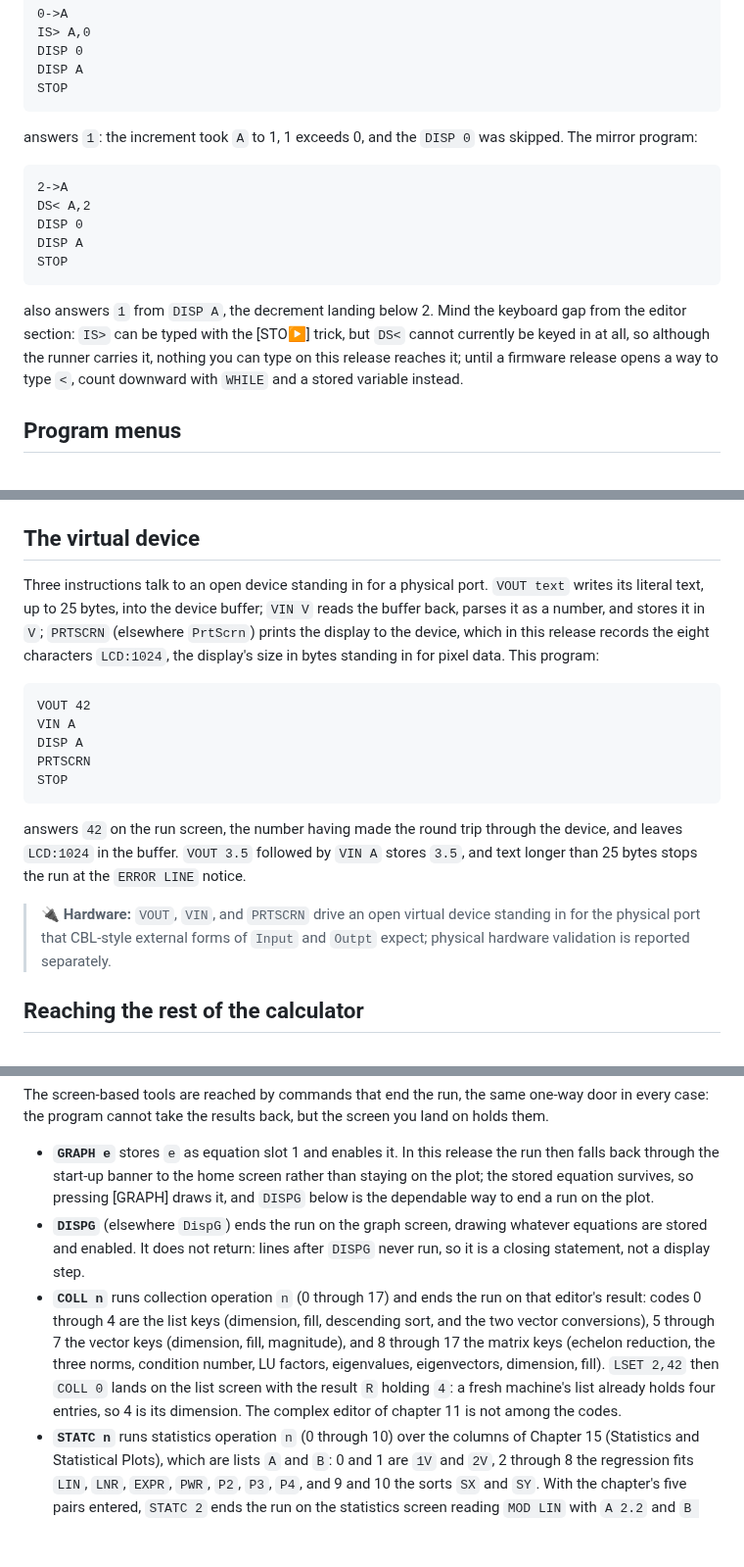
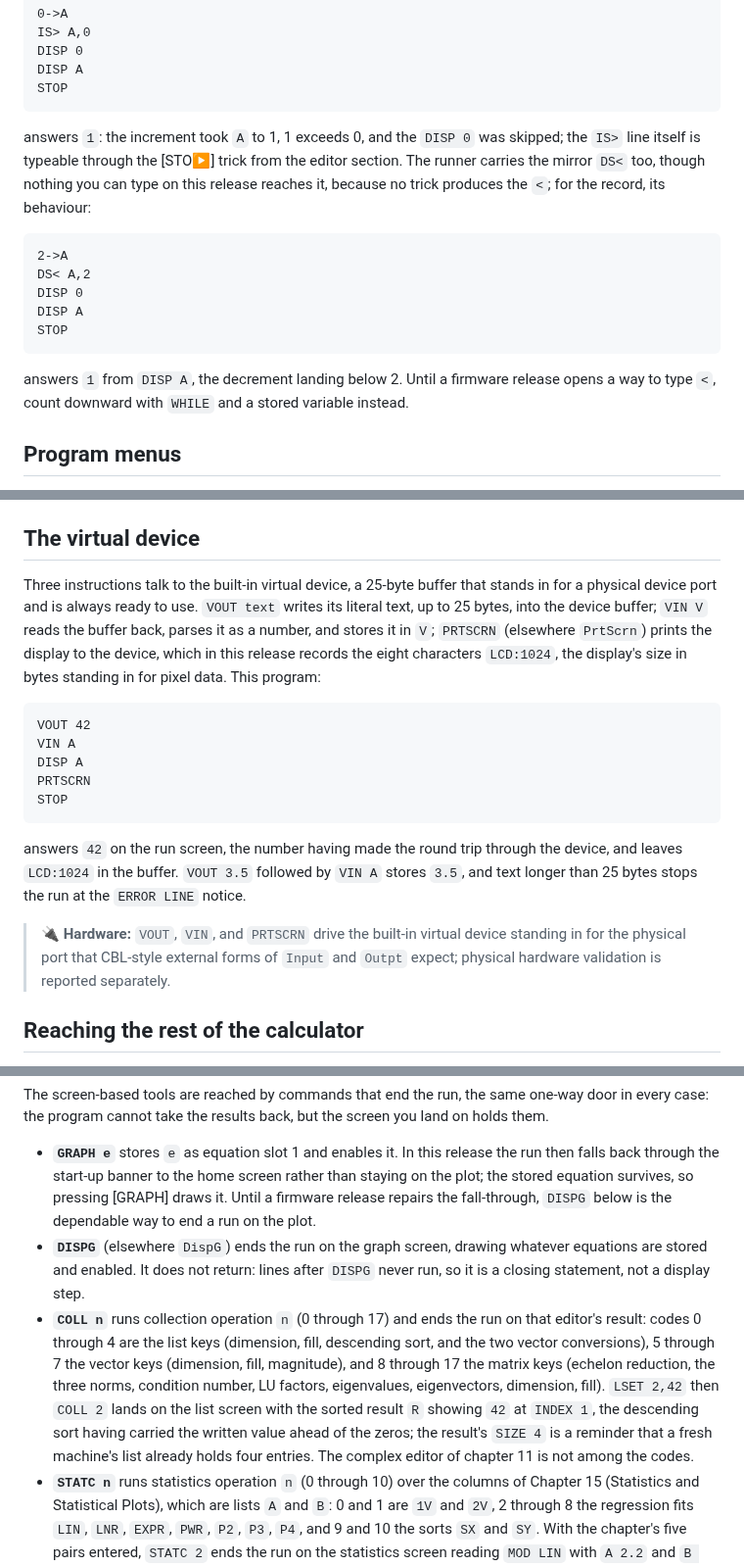
Before and after one commit to chriswilson2020/Free85, a Markdown page: docs/guidebook/16-programming.md, 3 parts joined by grey strips. Shown at 98% size. Drawn GitHub-style; blank space fills up the shorter version.

Commit message:
Polish statistics and programming chapters
Co-Authored-By: Claude Fable 5 <noreply@anthropic.com>

````diff
--- a/docs/guidebook/16-programming.md
+++ b/docs/guidebook/16-programming.md
@@ -291,7 +291,10 @@ STOP
 ```
 
 answers `1`: the increment took `A` to 1, 1 exceeds 0, and the
-`DISP 0` was skipped. The mirror program:
+`DISP 0` was skipped; the `IS>` line itself is typeable through the
+[STO▶] trick from the editor section. The runner carries the mirror
+`DS<` too, though nothing you can type on this release reaches it,
+because no trick produces the `<`; for the record, its behaviour:
 
 ```text
 2->A
@@ -301,12 +304,9 @@ DISP A
 STOP
 ```
 
-also answers `1` from `DISP A`, the decrement landing below 2. Mind
-the keyboard gap from the editor section: `IS>` can be typed with the
-[STO▶] trick, but `DS<` cannot currently be keyed in at all, so
-although the runner carries it, nothing you can type on this release
-reaches it; until a firmware release opens a way to type `<`, count
-downward with `WHILE` and a stored variable instead.
+answers `1` from `DISP A`, the decrement landing below 2. Until a
+firmware release opens a way to type `<`, count downward with `WHILE`
+and a stored variable instead.
 
 ## Program menus
 
@@ -489,8 +489,9 @@ and the 31-character register ceiling bounds the equation text.
 
 ## The virtual device
 
-Three instructions talk to an open device standing in for a physical
-port. `VOUT text` writes its literal text, up to 25 bytes, into the
+Three instructions talk to the built-in virtual device, a 25-byte
+buffer that stands in for a physical device port and is always ready
+to use. `VOUT text` writes its literal text, up to 25 bytes, into the
 device buffer; `VIN V` reads the buffer back, parses it as a number,
 and stores it in `V`; `PRTSCRN` (elsewhere `PrtScrn`) prints the
 display to the device, which in this release records the eight
@@ -510,10 +511,10 @@ through the device, and leaves `LCD:1024` in the buffer. `VOUT 3.5`
 followed by `VIN A` stores `3.5`, and text longer than 25 bytes stops
 the run at the `ERROR LINE` notice.
 
-> 🔌 **Hardware:** `VOUT`, `VIN`, and `PRTSCRN` drive an open virtual
-> device standing in for the physical port that CBL-style external
-> forms of `Input` and `Outpt` expect; physical hardware validation is
-> reported separately.
+> 🔌 **Hardware:** `VOUT`, `VIN`, and `PRTSCRN` drive the built-in
+> virtual device standing in for the physical port that CBL-style
+> external forms of `Input` and `Outpt` expect; physical hardware
+> validation is reported separately.
 
 ## Reaching the rest of the calculator
 
@@ -543,8 +544,9 @@ back, but the screen you land on holds them.
 - **`GRAPH e`** stores `e` as equation slot 1 and enables it. In this
   release the run then falls back through the start-up banner to the
   home screen rather than staying on the plot; the stored equation
-  survives, so pressing [GRAPH] draws it, and `DISPG` below is the
-  dependable way to end a run on the plot.
+  survives, so pressing [GRAPH] draws it. Until a firmware release
+  repairs the fall-through, `DISPG` below is the dependable way to
+  end a run on the plot.
 - **`DISPG`** (elsewhere `DispG`) ends the run on the graph screen,
   drawing whatever equations are stored and enabled. It does not
   return: lines after `DISPG` never run, so it is a closing statement,
@@ -555,10 +557,12 @@ back, but the screen you land on holds them.
   conversions), 5 through 7 the vector keys (dimension, fill,
   magnitude), and 8 through 17 the matrix keys (echelon reduction,
   the three norms, condition number, LU factors, eigenvalues,
-  eigenvectors, dimension, fill). `LSET 2,42` then `COLL 0` lands on
-  the list screen with the result `R` holding `4`: a fresh machine's
-  list already holds four entries, so 4 is its dimension. The complex
-  editor of chapter 11 is not among the codes.
+  eigenvectors, dimension, fill). `LSET 2,42` then `COLL 2` lands on
+  the list screen with the sorted result `R` showing `42` at
+  `INDEX 1`, the descending sort having carried the written value
+  ahead of the zeros; the result's `SIZE 4` is a reminder that a
+  fresh machine's list already holds four entries. The complex editor
+  of chapter 11 is not among the codes.
 - **`STATC n`** runs statistics operation `n` (0 through 10) over the
   columns of Chapter 15 (Statistics and Statistical Plots), which are
   lists `A` and `B`: 0 and 1 are `1V` and `2V`, 2 through 8 the
````
Also changed, not shown: other parts of docs/guidebook/16-programming.md (+4 -4 lines), docs/guidebook/15-statistics.md (+2 -2 lines), docs/guidebook/appendix-c-errors.md (+8 -5 lines).
